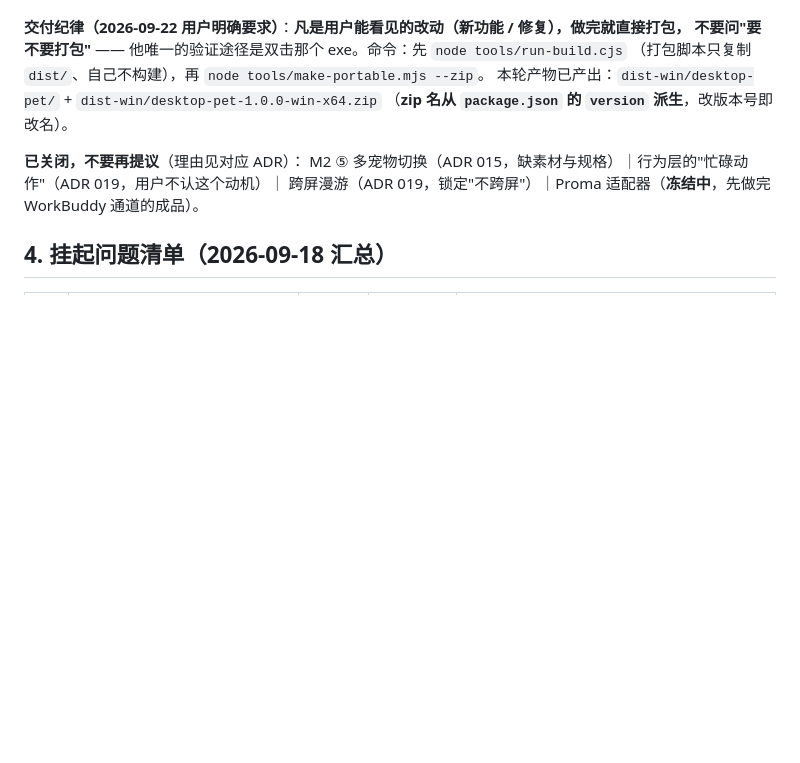
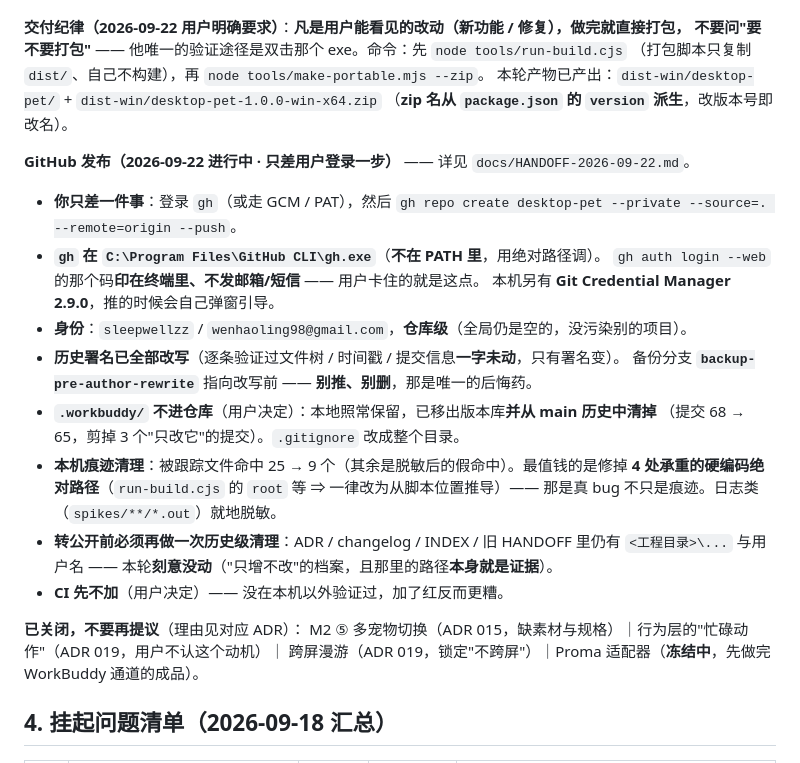
Before and after one commit to sleepwellzz/desktop-pet, a Markdown page: PLAN.md, the part around the change. Drawn GitHub-style; blank space fills up the shorter version.

Commit message:
docs(plan): 记下 GitHub 发布进行中的状态与「转公开前必须做历史级清理」这条硬约束
用户三项决定已办：CI 先不加 / .workbuddy 不跟着公开 / 本机痕迹清一遍。
本轮只差用户登录 gh 一步，故把状态、命令、gh 绝对路径、
以及「设备码印在终端不发邮箱」这个卡点写进 PLAN，避免下次会话重新踩。

同时记下一条硬约束：ADR / changelog / INDEX / 旧 HANDOFF 里仍有本机路径与用户名，
本轮刻意没动（只增不改的档案，路径本身就是证据）—— 转公开前必须再做一次历史级清理。

```diff
--- a/PLAN.md
+++ b/PLAN.md
@@ -183,6 +183,24 @@ hook 通道 71 条中位 61ms。取数：`node tools/measure-latency.mjs --since
 本轮产物已产出：`dist-win/desktop-pet/` + `dist-win/desktop-pet-1.0.0-win-x64.zip`
 （**zip 名从 `package.json` 的 `version` 派生**，改版本号即改名）。
 
+**GitHub 发布（2026-09-22 进行中 · 只差用户登录一步）** —— 详见 `docs/HANDOFF-2026-09-22.md`。
+- **你只差一件事**：登录 `gh`（或走 GCM / PAT），然后
+  `gh repo create desktop-pet --private --source=. --remote=origin --push`。
+- **`gh` 在 `C:\Program Files\GitHub CLI\gh.exe`**（**不在 PATH 里**，用绝对路径调）。
+  `gh auth login --web` 的那个码**印在终端里、不发邮箱/短信** —— 用户卡住的就是这点。
+  本机另有 **Git Credential Manager 2.9.0**，推的时候会自己弹窗引导。
+- **身份**：`sleepwellzz` / `wenhaoling98@gmail.com`，**仓库级**（全局仍是空的，没污染别的项目）。
+- **历史署名已全部改写**（逐条验证过文件树 / 时间戳 / 提交信息**一字未动**，只有署名变）。
+  备份分支 **`backup-pre-author-rewrite`** 指向改写前 —— **别推、别删**，那是唯一的后悔药。
+- **`.workbuddy/` 不进仓库**（用户决定）：本地照常保留，已移出版本库**并从 main 历史中清掉**
+  （提交 68 → 65，剪掉 3 个"只改它"的提交）。`.gitignore` 改成整个目录。
+- **本机痕迹清理**：被跟踪文件命中 25 → 9 个（其余是脱敏后的假命中）。最值钱的是修掉
+  **4 处承重的硬编码绝对路径**（`run-build.cjs` 的 `root` 等 ⇒ 一律改为从脚本位置推导）——
+  那是真 bug 不只是痕迹。日志类（`spikes/**/*.out`）就地脱敏。
+- **转公开前必须再做一次历史级清理**：ADR / changelog / INDEX / 旧 HANDOFF 里仍有
+  `<工程目录>\...` 与用户名 —— 本轮**刻意没动**（"只增不改"的档案，且那里的路径**本身就是证据**）。
+- **CI 先不加**（用户决定）—— 没在本机以外验证过，加了红反而更糟。
+
 **已关闭，不要再提议**（理由见对应 ADR）：
 M2 ⑤ 多宠物切换（ADR 015，缺素材与规格）｜行为层的"忙碌动作"（ADR 019，用户不认这个动机）｜
 跨屏漫游（ADR 019，锁定"不跨屏"）｜Proma 适配器（**冻结中**，先做完 WorkBuddy 通道的成品）。
```
